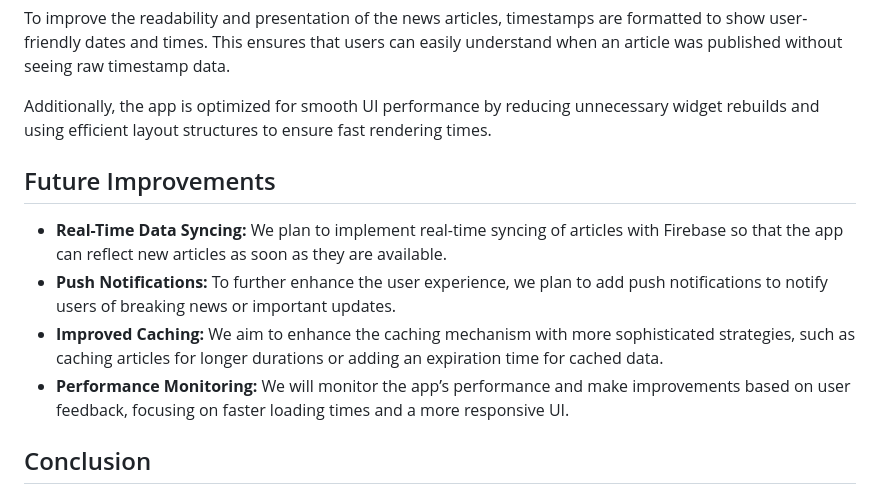
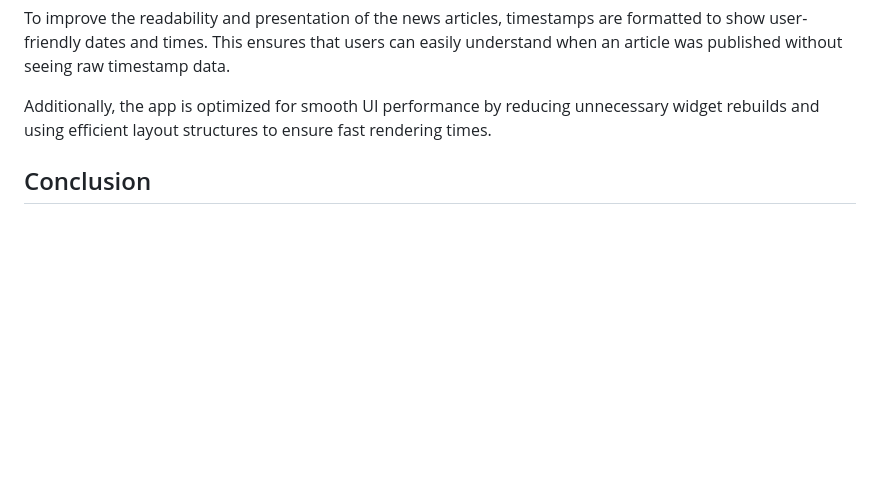
Before and after one commit to chatterjee-design/news_app, a Markdown page: README.md, the part around the change. Rendered like a GitHub page; blank space fills up the shorter version.

```diff
--- a/README.md
+++ b/README.md
@@ -34,13 +34,6 @@ To improve the readability and presentation of the news articles, timestamps are
 
 Additionally, the app is optimized for smooth UI performance by reducing unnecessary widget rebuilds and using efficient layout structures to ensure fast rendering times.
 
-## Future Improvements
-
-- **Real-Time Data Syncing:** We plan to implement real-time syncing of articles with Firebase so that the app can reflect new articles as soon as they are available.
-- **Push Notifications:** To further enhance the user experience, we plan to add push notifications to notify users of breaking news or important updates.
-- **Improved Caching:** We aim to enhance the caching mechanism with more sophisticated strategies, such as caching articles for longer durations or adding an expiration time for cached data.
-- **Performance Monitoring:** We will monitor the app’s performance and make improvements based on user feedback, focusing on faster loading times and a more responsive UI.
-
 ## Conclusion
 
 By implementing caching strategies, asynchronous data fetching, and image optimization, the app provides a smooth and efficient user experience. These performance optimizations ensure that users can access the latest news articles quickly, even when they have limited or no internet connectivity. Future enhancements will continue to improve the app's performance, reliability, and usability.
```
